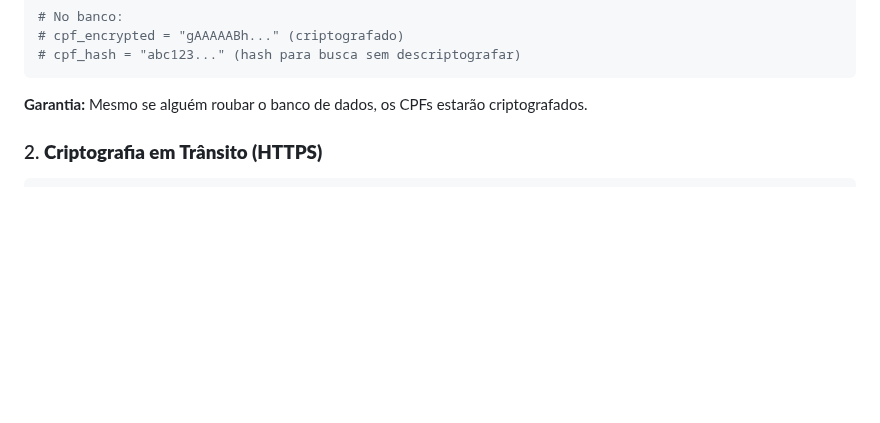
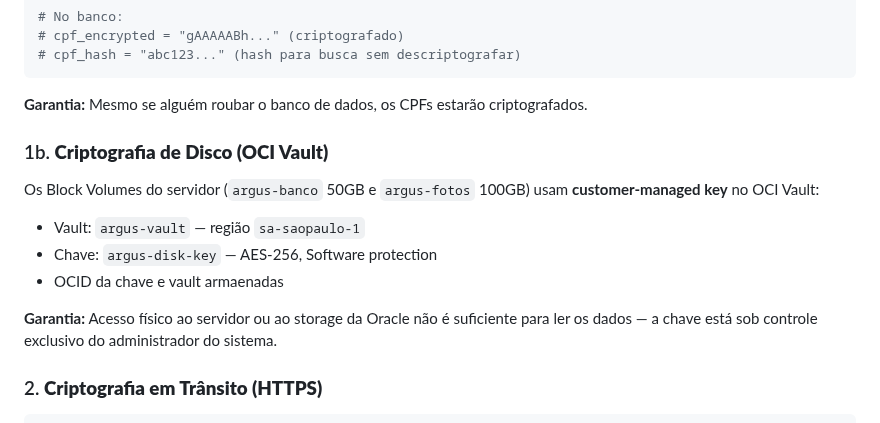
Before and after one commit to alexmabud/argus-ai, a Markdown page: docs/PRODUCTION_SECURITY.md, the part around the change. Drawn GitHub-style; blank space fills up the shorter version.

Commit message:
docs(security): seção de criptografia de disco em repouso (OCI Vault)

````diff
--- a/docs/PRODUCTION_SECURITY.md
+++ b/docs/PRODUCTION_SECURITY.md
@@ -28,6 +28,16 @@ cpf_hash = hash_for_search("123.456.789-10")  # SHA-256 para busca
 ```
 
 **Garantia:** Mesmo se alguém roubar o banco de dados, os CPFs estarão criptografados.
+
+### 1b. **Criptografia de Disco (OCI Vault)**
+
+Os Block Volumes do servidor (`argus-banco` 50GB e `argus-fotos` 100GB) usam **customer-managed key** no OCI Vault:
+
+- Vault: `argus-vault` — região `sa-saopaulo-1`
+- Chave: `argus-disk-key` — AES-256, Software protection
+- OCID da chave e vault armaenadas
+
+**Garantia:** Acesso físico ao servidor ou ao storage da Oracle não é suficiente para ler os dados — a chave está sob controle exclusivo do administrador do sistema.
 
 ### 2. **Criptografia em Trânsito (HTTPS)**
 
````
